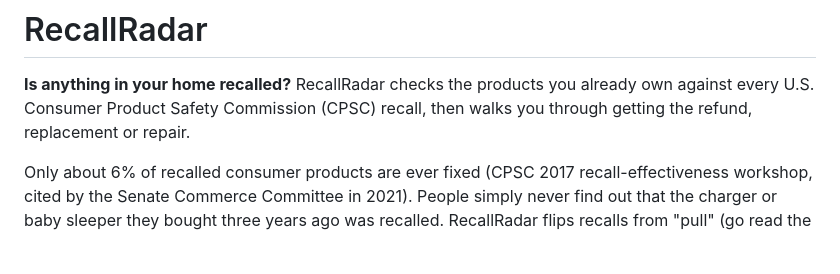
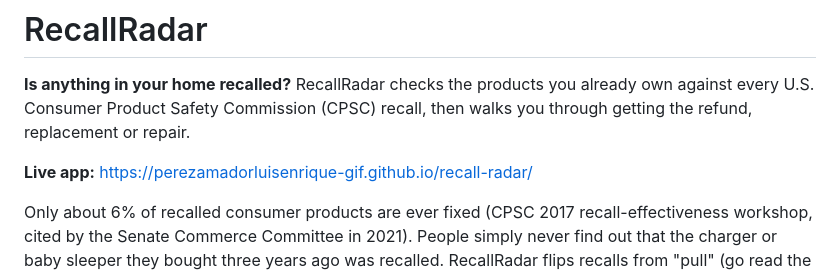
Before and after one commit to perezamadorluisenrique-gif/recall-radar, a Markdown page: README.md, the part around the change. Drawn GitHub-style; blank space fills up the shorter version.

Commit message:
Link the live app in the README
Co-Authored-By: Claude Opus 5.5 (1M context) <noreply@anthropic.com>
Claude-Session: https://claude.ai/code/session_01AVXZZExYKFYH2nTZENUEGa

```diff
--- a/README.md
+++ b/README.md
@@ -1,6 +1,8 @@
 # RecallRadar
 
 **Is anything in your home recalled?** RecallRadar checks the products you already own against every U.S. Consumer Product Safety Commission (CPSC) recall, then walks you through getting the refund, replacement or repair.
+
+**Live app:** https://perezamadorluisenrique-gif.github.io/recall-radar/
 
 Only about 6% of recalled consumer products are ever fixed (CPSC 2017 recall-effectiveness workshop, cited by the Senate Commerce Committee in 2021). People simply never find out that the charger or baby sleeper they bought three years ago was recalled. RecallRadar flips recalls from "pull" (go read the news) to "push" (here's what *you* own that's affected).
 
```
